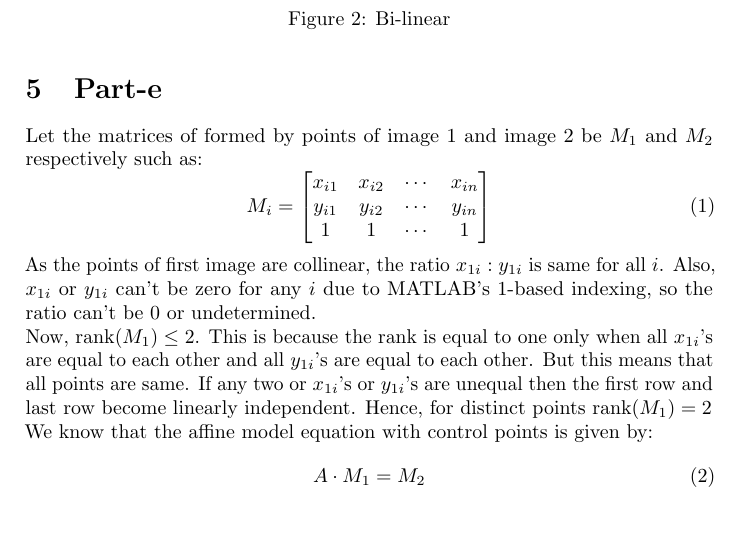
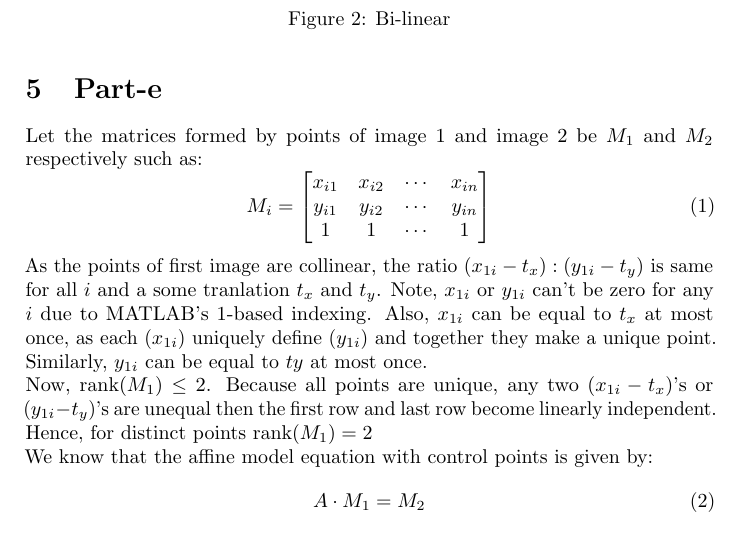
Before and after one commit to wermos/CS663-Assignment1, a LaTeX document (5/report/report.tex): part of page 2 of 3, cut so that both start at the same text. Compiled offline with pdfLaTeX.

Commit message:
5e fixed a bug

```diff
--- a/5/report/report.tex
+++ b/5/report/report.tex
@@ -110,7 +110,7 @@ The Images are:
 \section{Part-e} % (fold)
 \label{sec:part_e}
 
-Let the matrices of formed by points of image 1 and image 2 be $M_1$ and $M_2$ respectively such as:
+Let the matrices formed by points of image 1 and image 2 be $M_1$ and $M_2$ respectively such as:
 \begin{equation}
 	M_i =
 	\begin{bmatrix}
@@ -119,9 +119,9 @@ Let the matrices of formed by points of image 1 and image 2 be $M_1$ and $M_2$ r
 		1 & 1 & \cdots & 1
 	\end{bmatrix}
 \end{equation}
-As the points of first image are collinear, the ratio $x_{1i}:y_{1i}$ is same for all $i$. Also, $x_{1i}$ or $y_{1i}$ can't be zero for any $i$ due to MATLAB's 1-based indexing, so the ratio can't be 0 or undetermined.
+As the points of first image are collinear, the ratio $(x_{1i}-t_x):(y_{1i}-t_y)$ is same for all $i$ and a some tranlation $t_x$ and $t_y$. Note, $x_{1i}$ or $y_{1i}$ can't be zero for any $i$ due to MATLAB's 1-based indexing. Also, $x_{1i}$ can be equal to $t_x$ at most once, as each $(x_{1i})$ uniquely define $(y_{1i})$ and together they make a unique point. Similarly, $y_{1i}$ can be equal to $ty$ at most once.
 
-Now, $\operatorname{rank}(M_1)\leq 2$. This is because the rank is equal to one only when all $x_{1i}$'s are equal to each other and all $y_{1i}$'s are equal to each other. But this means that all points are same. If any two or $x_{1i}$'s or $y_{1i}$'s are unequal then the first row and last row become linearly independent. Hence, for distinct points $\operatorname{rank}(M_1)=2$
+Now, $\operatorname{rank}(M_1)\leq 2$. Because all points are unique, any two $(x_{1i}-t_x)$'s or $(y_{1i}-t_y)$'s are unequal then the first row and last row become linearly independent. Hence, for distinct points $\operatorname{rank}(M_1)=2$
 
 
 We know that the affine model equation with control points is given by:
```
Also changed, not shown: 5/report/report.tex (3 more changed lines).
